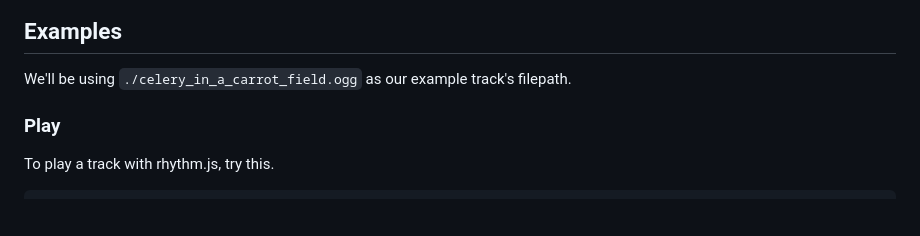
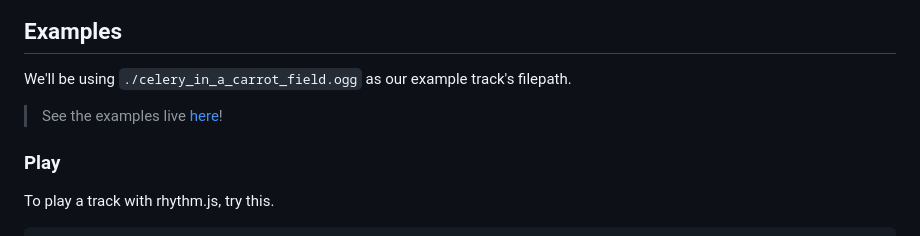
Before and after one commit to eliaxelang007/rhythm.js, a Markdown page: README.md, the part around the change. Rendered like a GitHub page; blank space fills up the shorter version.

Commit message:
Added exmaples link to readme

```diff
--- a/README.md
+++ b/README.md
@@ -148,6 +148,7 @@ scheduled.add_on_stop_listener((event) => { /* Code to run when the track has fi
 ## Examples
 
 We'll be using `./celery_in_a_carrot_field.ogg` as our example track's filepath.
+> See the examples live [here](https://eliaxelang007.github.io/rhythm.js/)!
 
 ### Play
 
```
